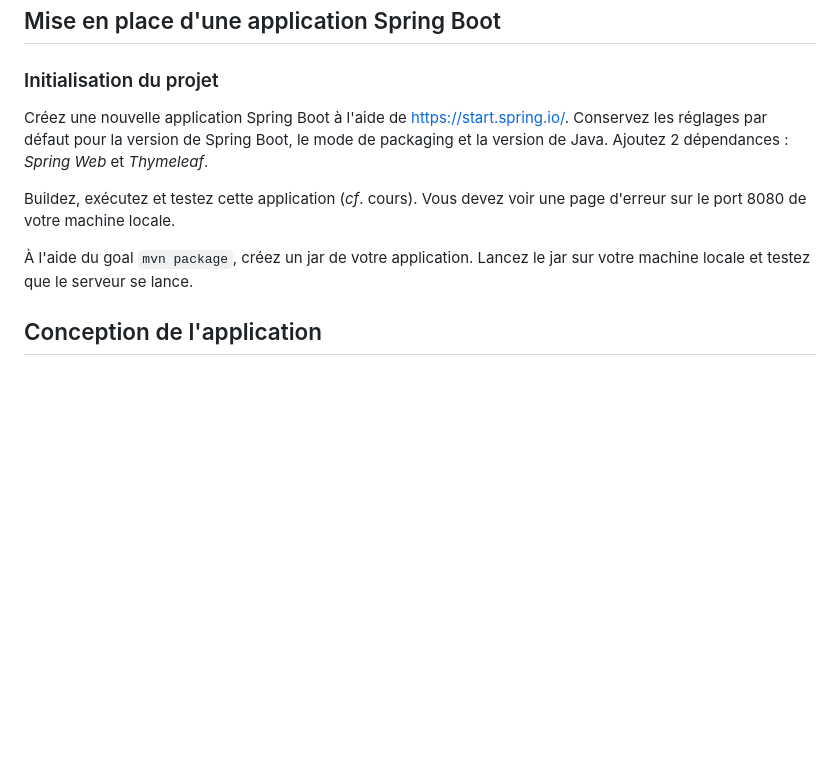
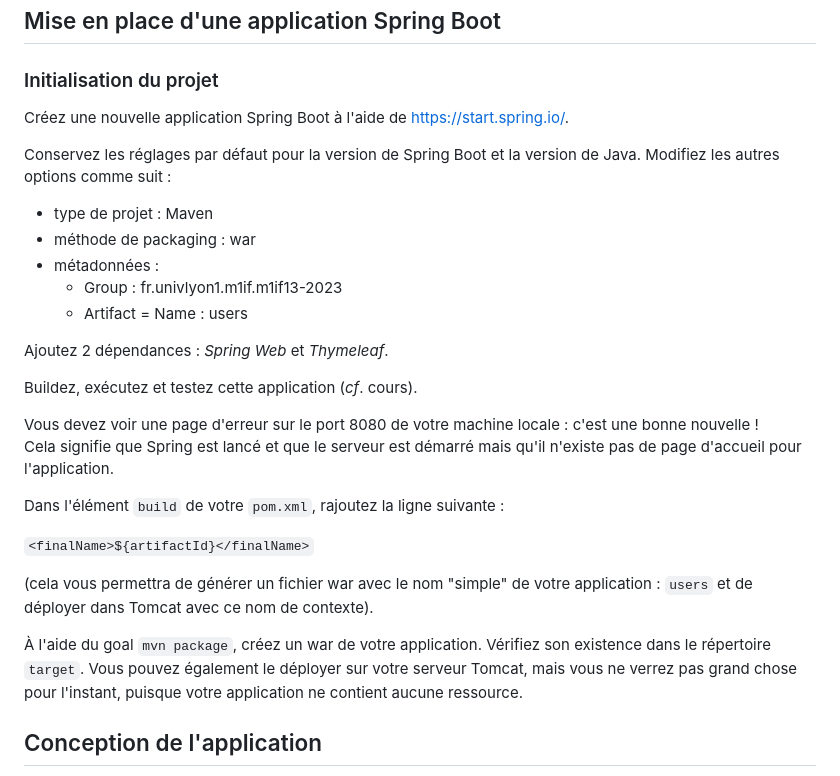
Before and after one commit to ECecillo/space-chicken, a Markdown page: tp1/README.md, the part around the change. Drawn GitHub-style; blank space fills up the shorter version.

```diff
--- a/tp1/README.md
+++ b/tp1/README.md
@@ -17,11 +17,29 @@ Pour tester, vous utiliserez une collection de requêtes Postman que vous élabo
 
 ### Initialisation du projet
 
-Créez une nouvelle application Spring Boot à l'aide de https://start.spring.io/. Conservez les réglages par défaut pour la version de Spring Boot, le mode de packaging et la version de Java. Ajoutez 2 dépendances : *Spring Web* et *Thymeleaf*.
+Créez une nouvelle application Spring Boot à l'aide de https://start.spring.io/.
 
-Buildez, exécutez et testez cette application (*cf*. cours). Vous devez voir une page d'erreur sur le port 8080 de votre machine locale.
+Conservez les réglages par défaut pour la version de Spring Boot et la version de Java. Modifiez les autres options comme suit :
 
-&Agrave; l'aide du goal `mvn package`, créez un jar de votre application. Lancez le jar sur votre machine locale et testez que le serveur se lance.
+- type de projet : Maven
+- méthode de packaging : war
+- métadonnées :
+  - Group : fr.univlyon1.m1if.m1if13-2023
+  - Artifact = Name : users
+
+Ajoutez 2 dépendances : *Spring Web* et *Thymeleaf*.
+
+Buildez, exécutez et testez cette application (*cf*. cours).
+
+Vous devez voir une page d'erreur sur le port 8080 de votre machine locale : c'est une bonne nouvelle !<br>Cela signifie que Spring est lancé et que le serveur est démarré mais qu'il n'existe pas de page d'accueil pour l'application.
+
+Dans l'élément `build` de votre `pom.xml`, rajoutez la ligne suivante :
+
+`<finalName>${artifactId}</finalName>`
+
+(cela vous permettra de générer un fichier war avec le nom "simple" de votre application : `users` et de déployer dans Tomcat avec ce nom de contexte).
+
+&Agrave; l'aide du goal `mvn package`, créez un war de votre application. Vérifiez son existence dans le répertoire `target`. Vous pouvez également le déployer sur votre serveur Tomcat, mais vous ne verrez pas grand chose pour l'instant, puisque votre application ne contient aucune ressource.
 
 ## Conception de l'application
 
```
